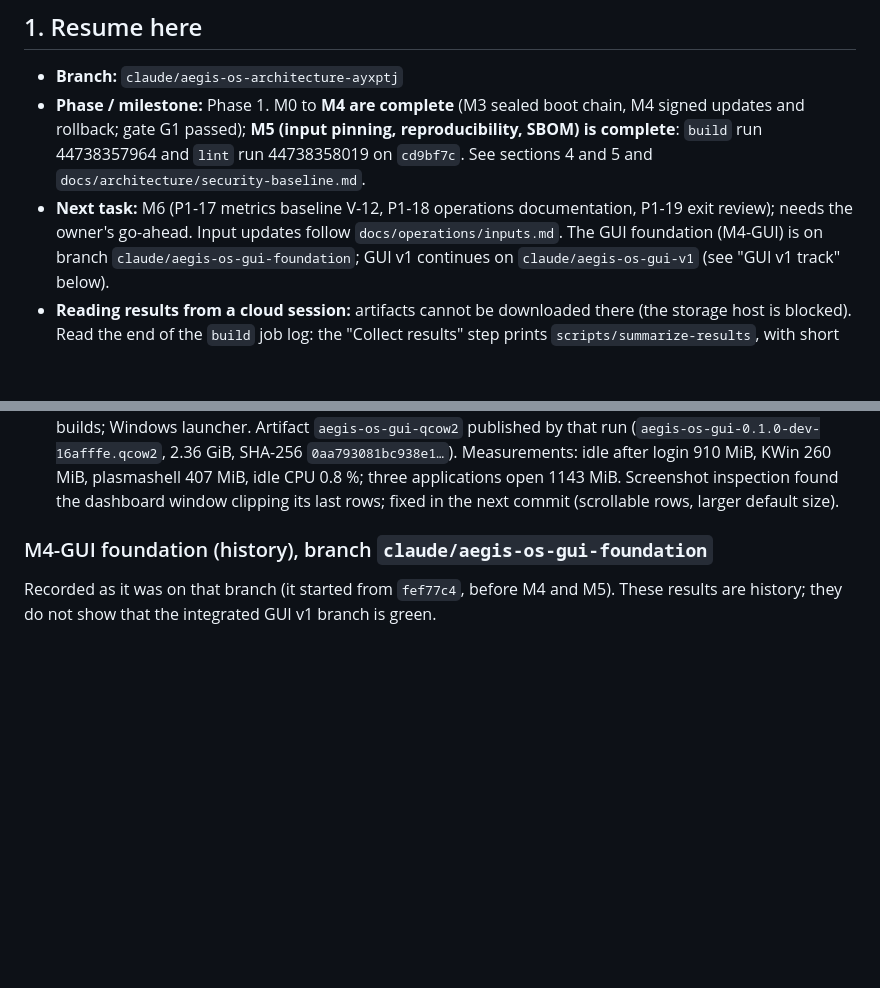
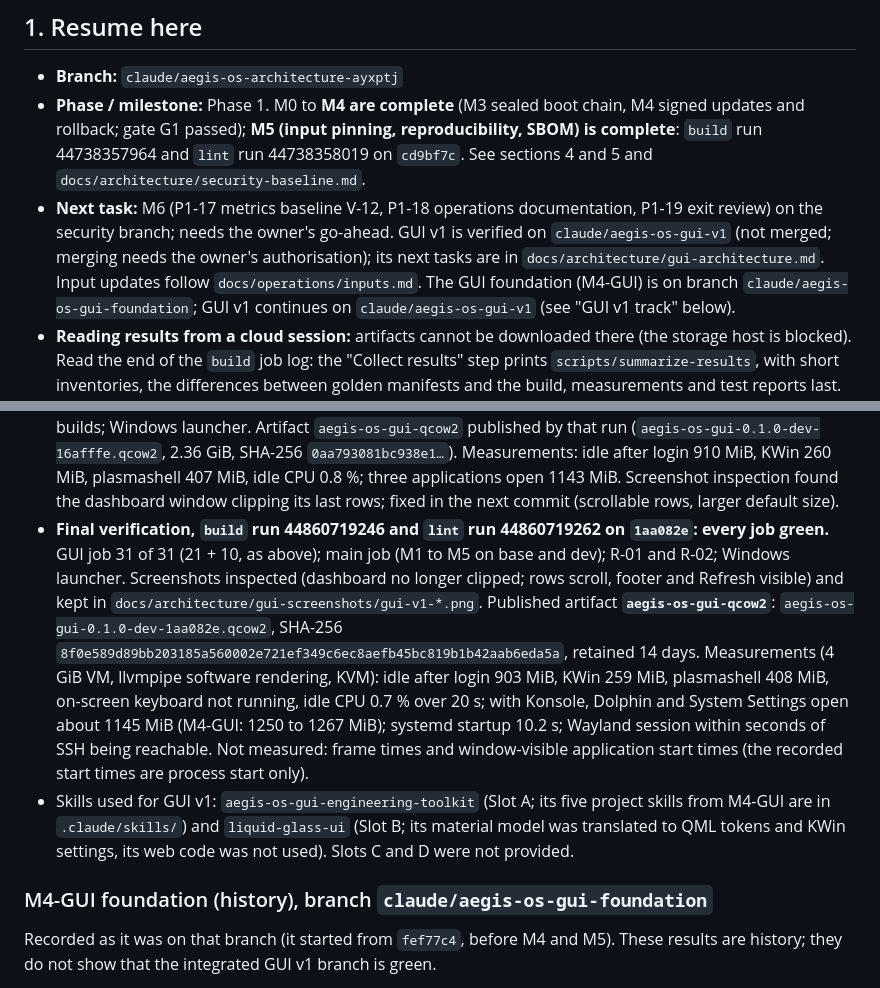
Before and after one commit to ben10-games/AEGIS-OS, a Markdown page: PROJECT_STATE.md, 2 parts joined by grey strips. GitHub-like rendering; blank space fills up the shorter version.

```diff
--- a/PROJECT_STATE.md
+++ b/PROJECT_STATE.md
@@ -13,7 +13,9 @@ only if it actually ran and passed, with the commit and where it ran.
   44738358019 on `cd9bf7c`. See sections 4 and 5 and
   `docs/architecture/security-baseline.md`.
 - **Next task:** M6 (P1-17 metrics baseline V-12, P1-18 operations documentation,
-  P1-19 exit review); needs the owner's go-ahead. Input updates follow
+  P1-19 exit review) on the security branch; needs the owner's go-ahead. GUI v1 is
+  verified on `claude/aegis-os-gui-v1` (not merged; merging needs the owner's
+  authorisation); its next tasks are in `docs/architecture/gui-architecture.md`. Input updates follow
   `docs/operations/inputs.md`. The GUI foundation (M4-GUI) is on branch
   `claude/aegis-os-gui-foundation`; GUI v1 continues on `claude/aegis-os-gui-v1`
   (see "GUI v1 track" below).
@@ -105,6 +107,23 @@ without the owner's authorisation.
   plasmashell 407 MiB, idle CPU 0.8 %; three applications open 1143 MiB. Screenshot
   inspection found the dashboard window clipping its last rows; fixed in the next commit
   (scrollable rows, larger default size).
+- **Final verification, `build` run 44860719246 and `lint` run 44860719262 on
+  `1aa082e`: every job green.** GUI job 31 of 31 (21 + 10, as above); main job (M1 to M5
+  on base and dev); R-01 and R-02; Windows launcher. Screenshots inspected (dashboard no
+  longer clipped; rows scroll, footer and Refresh visible) and kept in
+  `docs/architecture/gui-screenshots/gui-v1-*.png`. Published artifact
+  **`aegis-os-gui-qcow2`**: `aegis-os-gui-0.1.0-dev-1aa082e.qcow2`, SHA-256
+  `8f0e589d89bb203185a560002e721ef349c6ec8aefb45bc819b1b42aab6eda5a`, retained 14 days.
+  Measurements (4 GiB VM, llvmpipe software rendering, KVM): idle after login 903 MiB,
+  KWin 259 MiB, plasmashell 408 MiB, on-screen keyboard not running, idle CPU 0.7 %
+  over 20 s; with Konsole, Dolphin and System Settings open about 1145 MiB (M4-GUI:
+  1250 to 1267 MiB); systemd startup 10.2 s; Wayland session within seconds of SSH being
+  reachable. Not measured: frame times and window-visible application start times (the
+  recorded start times are process start only).
+- Skills used for GUI v1: `aegis-os-gui-engineering-toolkit` (Slot A; its five project
+  skills from M4-GUI are in `.claude/skills/`) and `liquid-glass-ui` (Slot B; its
+  material model was translated to QML tokens and KWin settings, its web code was not
+  used). Slots C and D were not provided.
 
 ### M4-GUI foundation (history), branch `claude/aegis-os-gui-foundation`
 
```
Also changed, not shown: LOCAL_GUI_VM_GUIDE.md (+3 -2 lines), docs/architecture/gui-architecture.md (+20 -0 lines), docs/architecture/gui-screenshots/gui-v1-dolphin.png (added), docs/architecture/gui-screenshots/gui-v1-konsole.png (added), docs/architecture/gui-screenshots/gui-v1-local-desktop.png (added), docs/architecture/gui-screenshots/gui-v1-local-konsole.png (added), docs/architecture/gui-screenshots/gui-v1-security-dashboard.png (added), docs/architecture/gui-screenshots/gui-v1-systemsettings.png (added), 1 other file.
